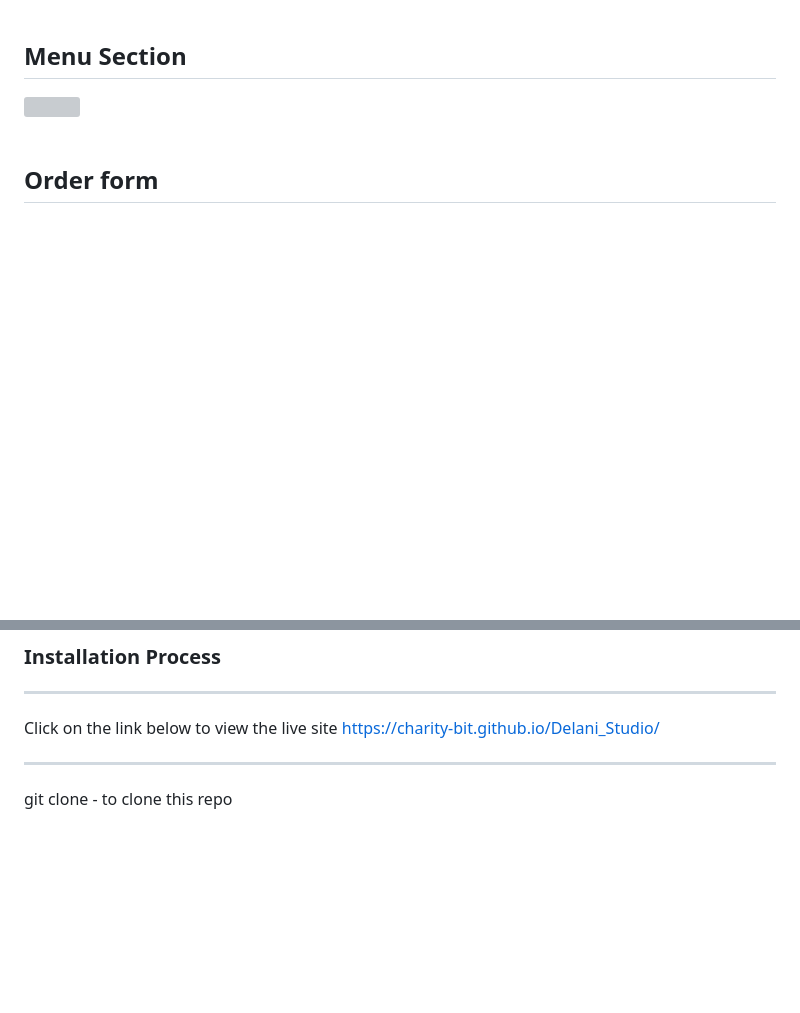
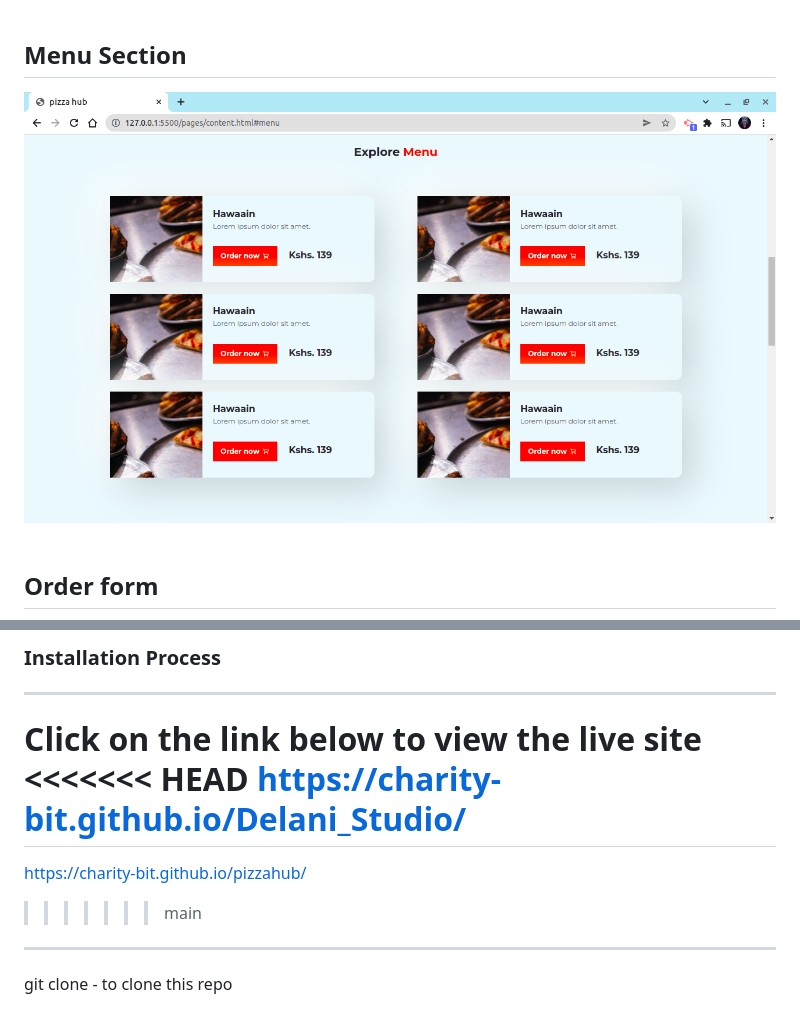
Before and after one commit to charity-bit/pizzahub, a Markdown page: README.md, 2 parts joined by grey strips. GitHub-like rendering; pictures changed too: images/meu_img.png (added); blank space fills up the shorter version; grey boxes are pictures that could not be loaded.

Commit message:
merged with main

```diff
--- a/README.md
+++ b/README.md
@@ -27,7 +27,7 @@
 
 <br>
 <h2>Menu Section</h2>
-<img src="./images/menu.png">
+<img src="./images/meu_img.png">
 <br>
 
 <br>
@@ -83,7 +83,11 @@
 ---
 
 Click on the link below to view the live site
+<<<<<<< HEAD
 <a href="https://charity-bit.github.io/Delani_Studio/">https://charity-bit.github.io/Delani_Studio/<a>
+=======
+<a href="https://charity-bit.github.io/pizzahub">https://charity-bit.github.io/pizzahub/<a>
+>>>>>>> main
 
 
 ---
```
Also changed, not shown: 2 other files.
